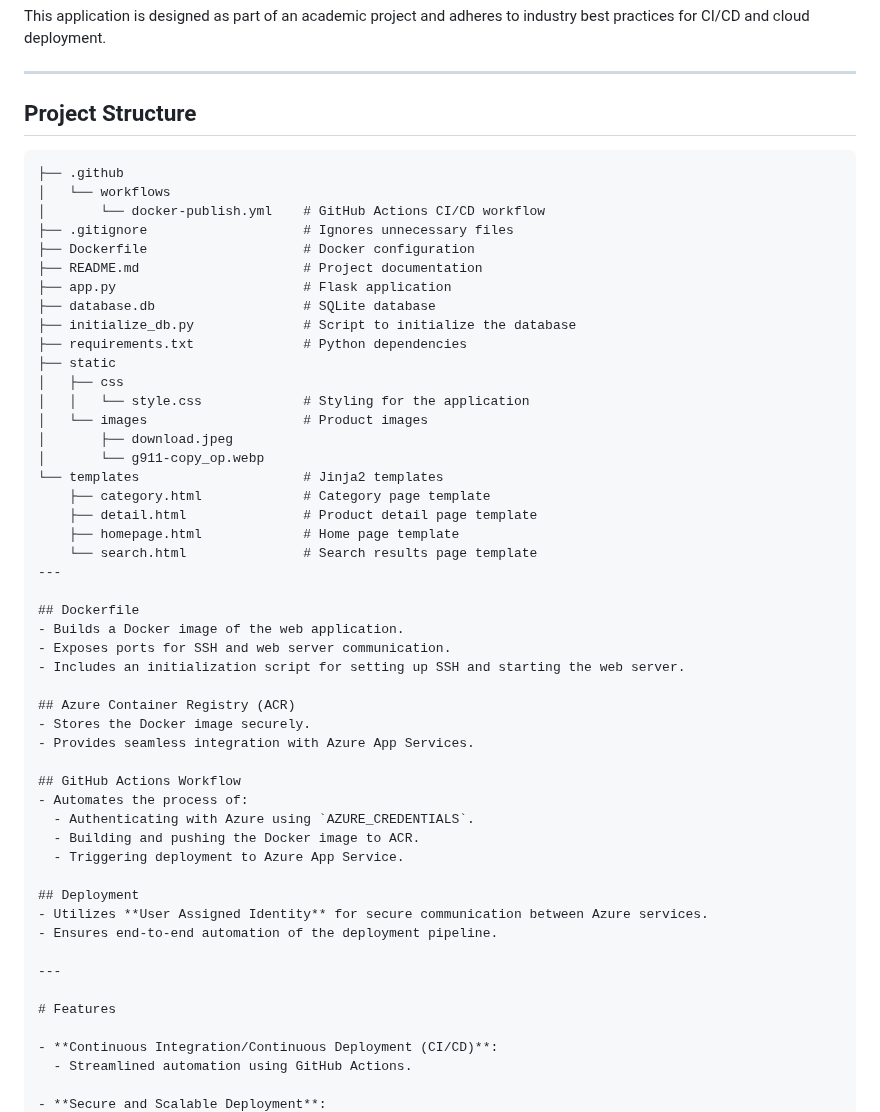
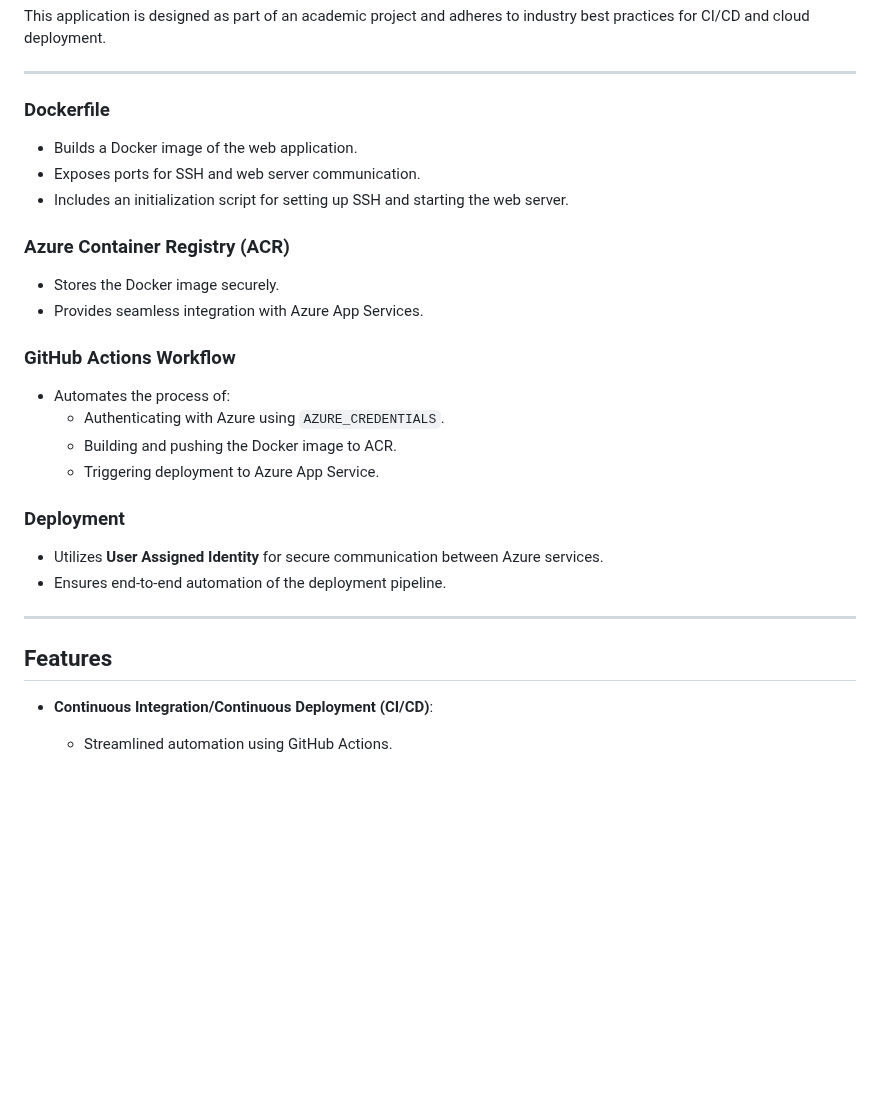
Before and after one commit to zeynepsevvalsener/se4453final, a Markdown page: README.md, the part around the change. GitHub-like rendering; blank space fills up the shorter version.

````diff
--- a/README.md
+++ b/README.md
@@ -11,54 +11,28 @@ This application is designed as part of an academic project and adheres to indus
 
 ---
 
-## Project Structure
-
-```plaintext
-├── .github
-│   └── workflows
-│       └── docker-publish.yml    # GitHub Actions CI/CD workflow
-├── .gitignore                    # Ignores unnecessary files
-├── Dockerfile                    # Docker configuration
-├── README.md                     # Project documentation
-├── app.py                        # Flask application
-├── database.db                   # SQLite database
-├── initialize_db.py              # Script to initialize the database
-├── requirements.txt              # Python dependencies
-├── static
-│   ├── css
-│   │   └── style.css             # Styling for the application
-│   └── images                    # Product images
-│       ├── download.jpeg
-│       └── g911-copy_op.webp
-└── templates                     # Jinja2 templates
-    ├── category.html             # Category page template
-    ├── detail.html               # Product detail page template
-    ├── homepage.html             # Home page template
-    └── search.html               # Search results page template
----
-
-## Dockerfile
+### Dockerfile
 - Builds a Docker image of the web application.
 - Exposes ports for SSH and web server communication.
 - Includes an initialization script for setting up SSH and starting the web server.
 
-## Azure Container Registry (ACR)
+### Azure Container Registry (ACR)
 - Stores the Docker image securely.
 - Provides seamless integration with Azure App Services.
 
-## GitHub Actions Workflow
+### GitHub Actions Workflow
 - Automates the process of:
   - Authenticating with Azure using `AZURE_CREDENTIALS`.
   - Building and pushing the Docker image to ACR.
   - Triggering deployment to Azure App Service.
 
-## Deployment
+### Deployment
 - Utilizes **User Assigned Identity** for secure communication between Azure services.
 - Ensures end-to-end automation of the deployment pipeline.
 
 ---
 
-# Features
+## Features
 
 - **Continuous Integration/Continuous Deployment (CI/CD)**:
   - Streamlined automation using GitHub Actions.
````
